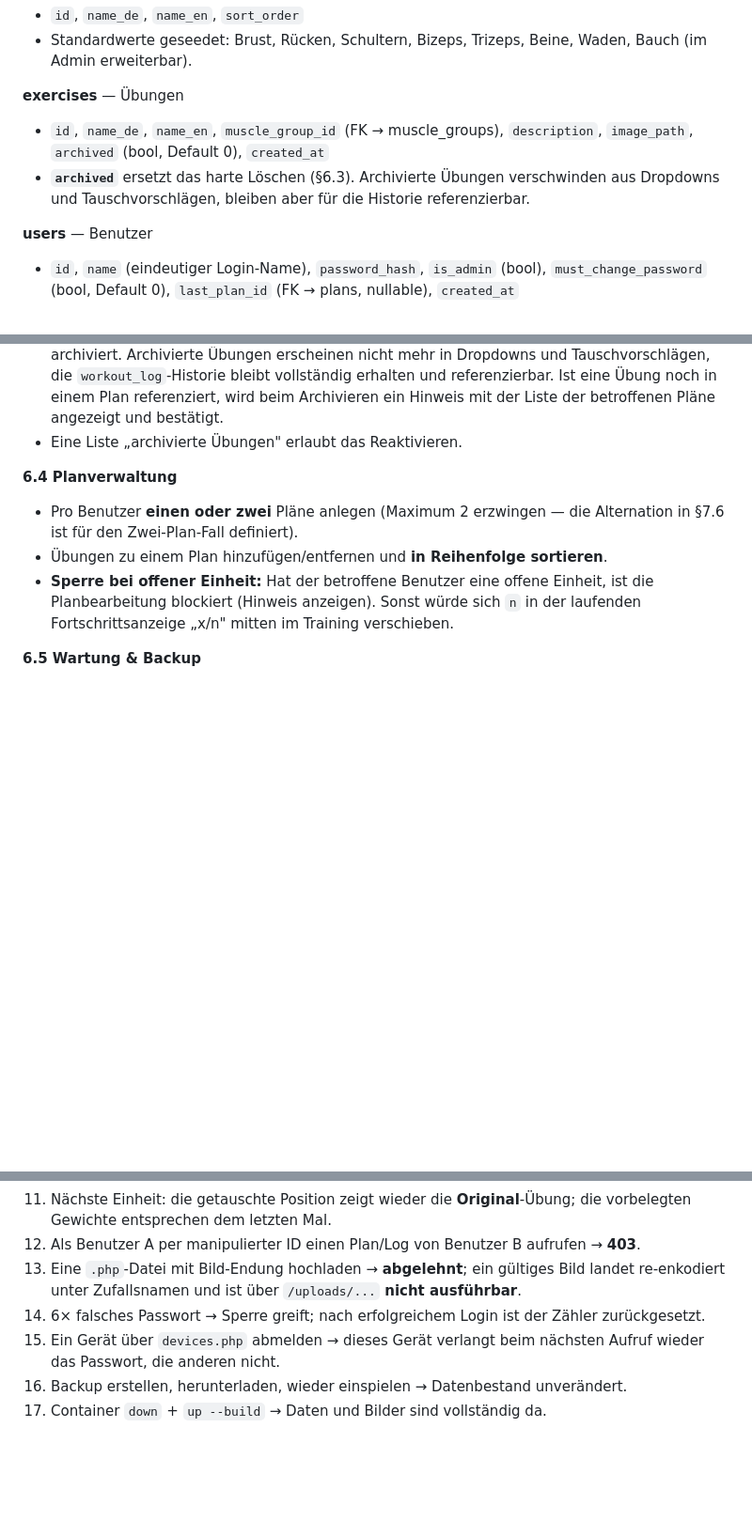
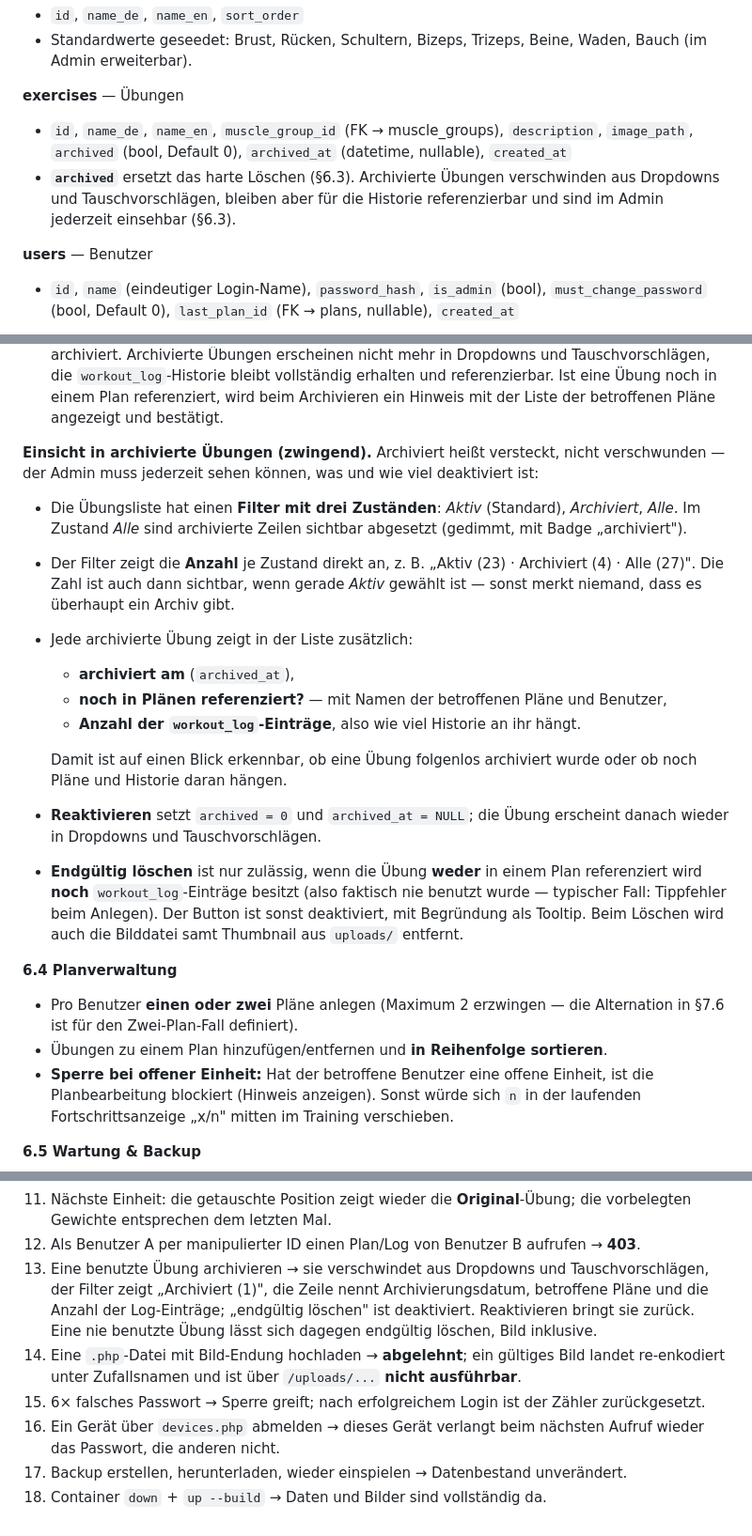
Before and after one commit to Arthagus/Trainingsplan, a Markdown page: LASTENHEFT.md, 3 parts joined by grey strips. Shown at 94% size. GitHub-like rendering; blank space fills up the shorter version.

Commit message:
Archivierte Uebungen im Admin einsehbar (Filter mit Anzahlen, Referenzen, Historie)

```diff
--- a/LASTENHEFT.md
+++ b/LASTENHEFT.md
@@ -188,9 +188,11 @@ deshalb je Beziehung explizit festzulegen (siehe §4.1).
 
 **exercises** — Übungen
 - `id`, `name_de`, `name_en`, `muscle_group_id` (FK → muscle_groups),
-  `description`, `image_path`, `archived` (bool, Default 0), `created_at`
+  `description`, `image_path`, `archived` (bool, Default 0),
+  `archived_at` (datetime, nullable), `created_at`
 - **`archived`** ersetzt das harte Löschen (§6.3). Archivierte Übungen verschwinden aus
-  Dropdowns und Tauschvorschlägen, bleiben aber für die Historie referenzierbar.
+  Dropdowns und Tauschvorschlägen, bleiben aber für die Historie referenzierbar und sind im
+  Admin jederzeit einsehbar (§6.3).
 
 **users** — Benutzer
 - `id`, `name` (eindeutiger Login-Name), `password_hash`, `is_admin` (bool),
@@ -331,7 +333,29 @@ Nur für Benutzer mit `is_admin`.
   Tauschvorschlägen, die `workout_log`-Historie bleibt vollständig erhalten und
   referenzierbar. Ist eine Übung noch in einem Plan referenziert, wird beim Archivieren ein
   Hinweis mit der Liste der betroffenen Pläne angezeigt und bestätigt.
-- Eine Liste „archivierte Übungen" erlaubt das Reaktivieren.
+
+**Einsicht in archivierte Übungen (zwingend).** Archiviert heißt versteckt, nicht verschwunden —
+der Admin muss jederzeit sehen können, was und wie viel deaktiviert ist:
+
+- Die Übungsliste hat einen **Filter mit drei Zuständen**: *Aktiv* (Standard), *Archiviert*,
+  *Alle*. Im Zustand *Alle* sind archivierte Zeilen sichtbar abgesetzt (gedimmt, mit Badge
+  „archiviert").
+- Der Filter zeigt die **Anzahl** je Zustand direkt an, z. B. „Aktiv (23) · Archiviert (4) ·
+  Alle (27)". Die Zahl ist auch dann sichtbar, wenn gerade *Aktiv* gewählt ist — sonst merkt
+  niemand, dass es überhaupt ein Archiv gibt.
+- Jede archivierte Übung zeigt in der Liste zusätzlich:
+  - **archiviert am** (`archived_at`),
+  - **noch in Plänen referenziert?** — mit Namen der betroffenen Pläne und Benutzer,
+  - **Anzahl der `workout_log`-Einträge**, also wie viel Historie an ihr hängt.
+
+  Damit ist auf einen Blick erkennbar, ob eine Übung folgenlos archiviert wurde oder ob noch
+  Pläne und Historie daran hängen.
+- **Reaktivieren** setzt `archived = 0` und `archived_at = NULL`; die Übung erscheint danach
+  wieder in Dropdowns und Tauschvorschlägen.
+- **Endgültig löschen** ist nur zulässig, wenn die Übung **weder** in einem Plan referenziert
+  wird **noch** `workout_log`-Einträge besitzt (also faktisch nie benutzt wurde — typischer
+  Fall: Tippfehler beim Anlegen). Der Button ist sonst deaktiviert, mit Begründung als
+  Tooltip. Beim Löschen wird auch die Bilddatei samt Thumbnail aus `uploads/` entfernt.
 
 **6.4 Planverwaltung**
 - Pro Benutzer **einen oder zwei** Pläne anlegen (Maximum 2 erzwingen — die Alternation in
@@ -522,10 +546,14 @@ PWA-Installation lassen sich lokal nicht sinnvoll testen.
 11. Nächste Einheit: die getauschte Position zeigt wieder die **Original**-Übung; die
     vorbelegten Gewichte entsprechen dem letzten Mal.
 12. Als Benutzer A per manipulierter ID einen Plan/Log von Benutzer B aufrufen → **403**.
-13. Eine `.php`-Datei mit Bild-Endung hochladen → **abgelehnt**; ein gültiges Bild landet
+13. Eine benutzte Übung archivieren → sie verschwindet aus Dropdowns und Tauschvorschlägen,
+    der Filter zeigt „Archiviert (1)", die Zeile nennt Archivierungsdatum, betroffene Pläne
+    und die Anzahl der Log-Einträge; „endgültig löschen" ist deaktiviert. Reaktivieren bringt
+    sie zurück. Eine nie benutzte Übung lässt sich dagegen endgültig löschen, Bild inklusive.
+14. Eine `.php`-Datei mit Bild-Endung hochladen → **abgelehnt**; ein gültiges Bild landet
     re-enkodiert unter Zufallsnamen und ist über `/uploads/...` **nicht ausführbar**.
-14. 6× falsches Passwort → Sperre greift; nach erfolgreichem Login ist der Zähler zurückgesetzt.
-15. Ein Gerät über `devices.php` abmelden → dieses Gerät verlangt beim nächsten Aufruf wieder
+15. 6× falsches Passwort → Sperre greift; nach erfolgreichem Login ist der Zähler zurückgesetzt.
+16. Ein Gerät über `devices.php` abmelden → dieses Gerät verlangt beim nächsten Aufruf wieder
     das Passwort, die anderen nicht.
-16. Backup erstellen, herunterladen, wieder einspielen → Datenbestand unverändert.
-17. Container `down` + `up --build` → Daten und Bilder sind vollständig da.
+17. Backup erstellen, herunterladen, wieder einspielen → Datenbestand unverändert.
+18. Container `down` + `up --build` → Daten und Bilder sind vollständig da.
```
Also changed, not shown: other parts of LASTENHEFT.md (+1 -1 lines), CLAUDE.md (+4 -0 lines).
